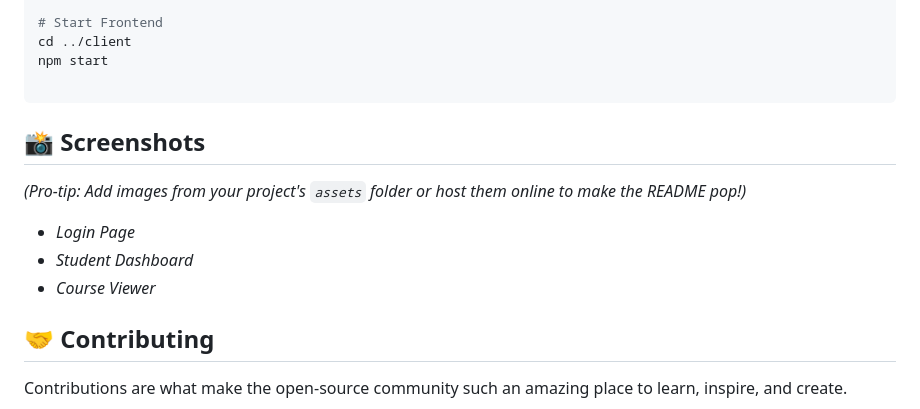
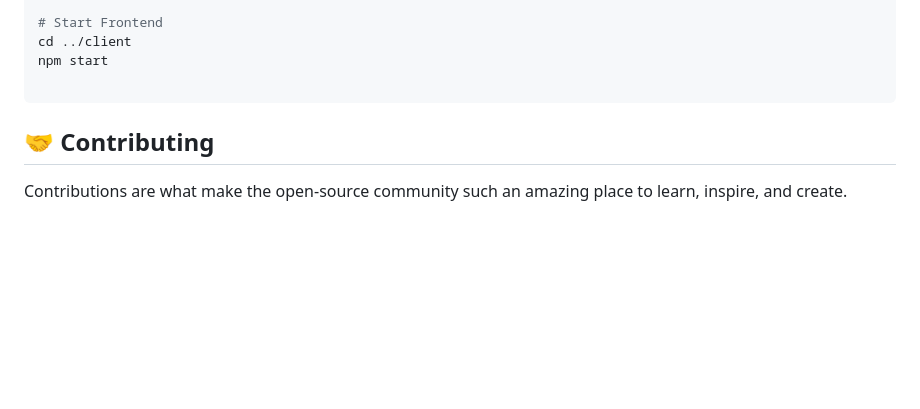
Before and after one commit to Imhs14/Online-Learning-Management-System, a Markdown page: README.md, the part around the change. Drawn GitHub-style; blank space fills up the shorter version.

````diff
--- a/README.md
+++ b/README.md
@@ -79,16 +79,6 @@ npm start
 
 ```
 
-
-
-## 📸 Screenshots
-
-*(Pro-tip: Add images from your project's `assets` folder or host them online to make the README pop!)*
-
-* *Login Page*
-* *Student Dashboard*
-* *Course Viewer*
-
 ## 🤝 Contributing
 
 Contributions are what make the open-source community such an amazing place to learn, inspire, and create.
````
